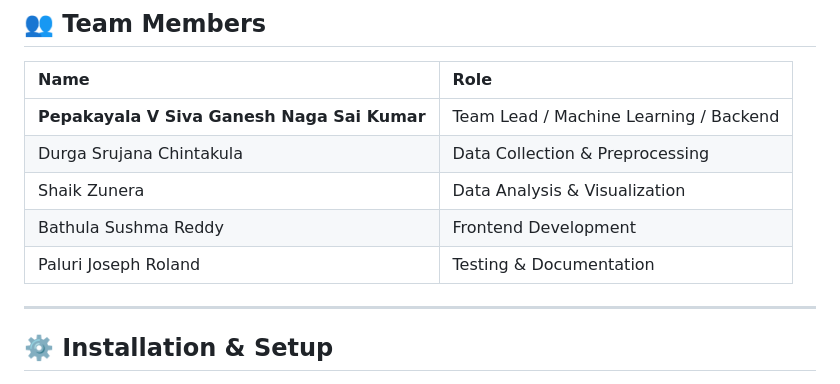
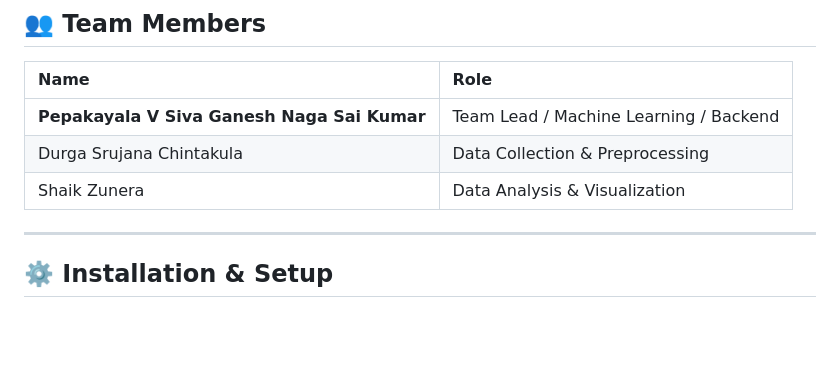
Before and after one commit to sivaganesh7/Optic-Crop, a Markdown page: README.md, the part around the change. Drawn GitHub-style; blank space fills up the shorter version.

Commit message:
Update team member list in README
Removed team members Bathula Sushma Reddy and Paluri Joseph Roland from the README.

```diff
--- a/README.md
+++ b/README.md
@@ -143,8 +143,6 @@ graph LR
 | **Pepakayala V Siva Ganesh Naga Sai Kumar** | Team Lead / Machine Learning / Backend |
 | Durga Srujana Chintakula | Data Collection & Preprocessing |
 | Shaik Zunera | Data Analysis & Visualization |
-| Bathula Sushma Reddy | Frontend Development |
-| Paluri Joseph Roland | Testing & Documentation |
 
 ---
 
```
